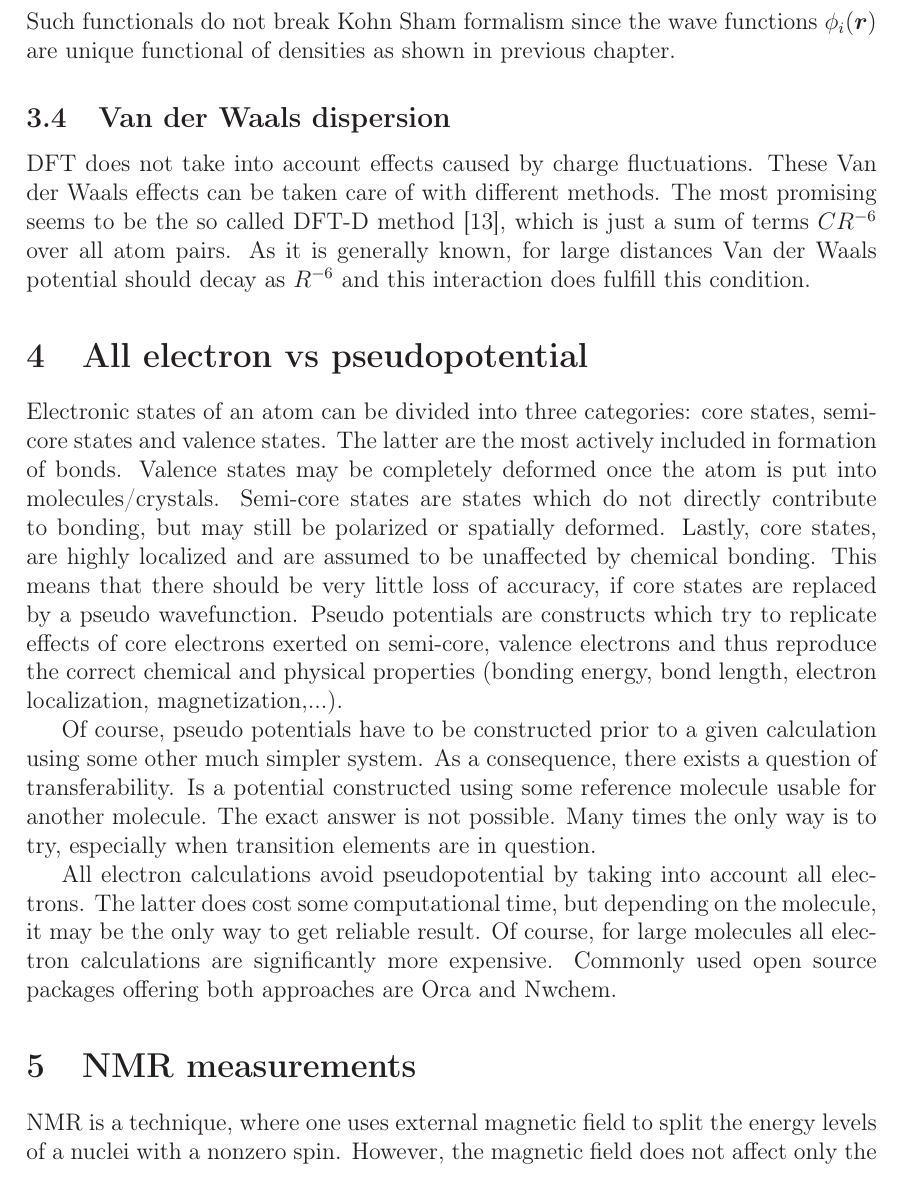
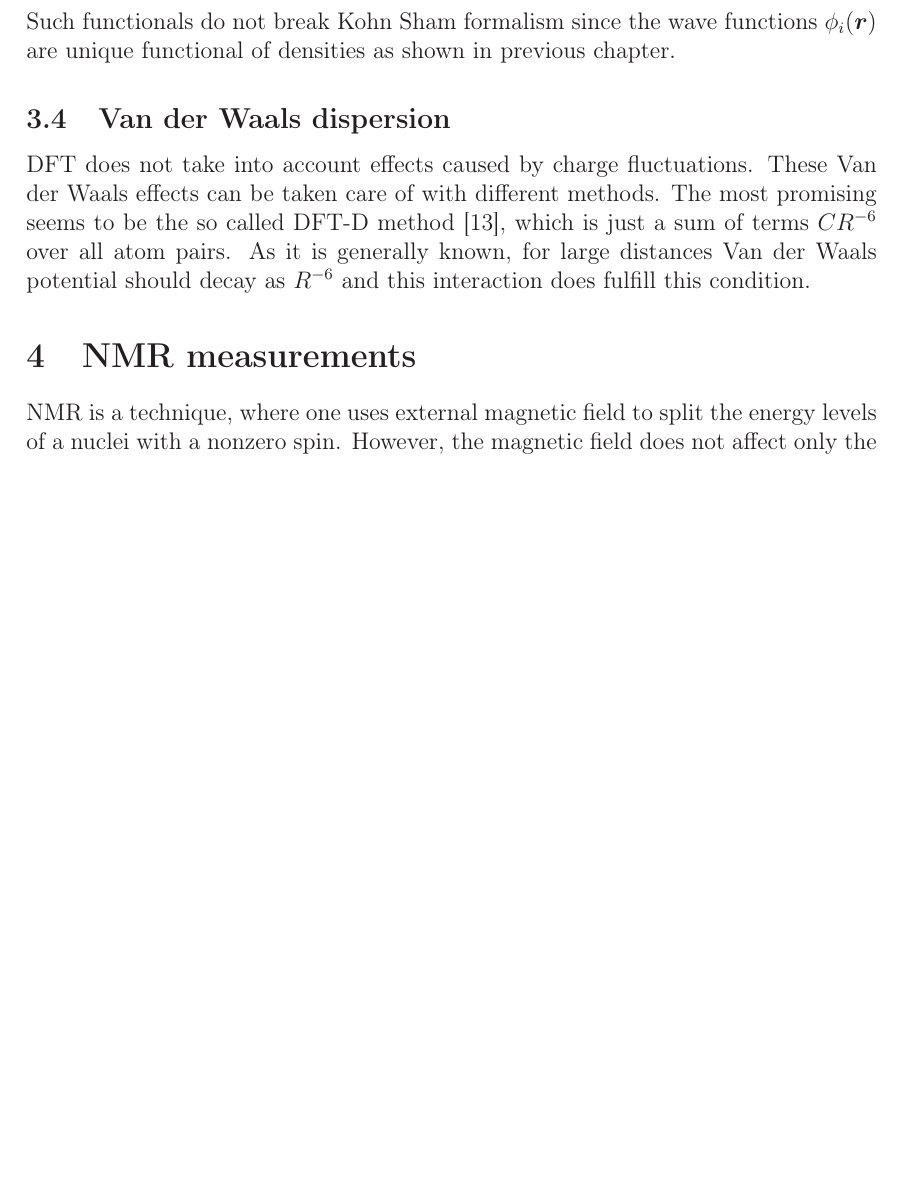
Before and after one commit to JureLapajne/dft_nmr_notes_and_seminar, a LaTeX document (seminar/document.tex): part of page 10 of 14 before the commit and part of page 10 of 13 after it, cut so that both start at the same text, the shorter picture padded with empty space. Compiled offline with pdfLaTeX.

Commit message:
allelectron vs pseudopotential removed

```diff
--- a/seminar/document.tex
+++ b/seminar/document.tex
@@ -562,35 +562,8 @@ der Waals effects can be taken care of with different methods.
  The most promising seems to be the so called DFT-D method
 \cite{consis_accur_ab_initio_param}, which is just a sum of terms $CR^{-6}$
 over all atom pairs. As it is generally known, for large distances Van der Waals
-potential should decay as $R^{-6}$ and this interaction does fulfill this condition.
-
-
-\section{All electron vs pseudopotential}
-Electronic states of an atom can be divided into three categories: core states,
-semi-core states and valence states. The latter are the most actively included
-in formation of bonds. Valence states may be completely deformed once the atom
-is put into molecules/crystals. Semi-core states are states which do not
-directly contribute to bonding, but may still be polarized or spatially
-deformed. Lastly, core states, are highly localized and are assumed to be
-unaffected by chemical bonding. This means that there should be very little loss
-of accuracy, if core states are replaced by a pseudo wavefunction.
-Pseudo potentials are constructs which try to
-replicate effects of core electrons exerted on semi-core, valence electrons and
-thus reproduce the correct chemical and physical properties (bonding energy, bond
-length, electron localization, magnetization,...).
-
-Of course, pseudo potentials have to be constructed prior to a given calculation using
-some other much simpler system. As a consequence, there
-exists a question of transferability. Is a potential constructed using some
-reference molecule usable for another molecule. The exact answer is
-not possible. Many times the only way is to try, especially when transition
-elements are in question.
-
-All electron calculations avoid pseudopotential by taking into account all
-electrons. The latter does cost some computational time, but depending on the
-molecule, it may be the only way to get reliable result. Of course, for large
-molecules all electron calculations are significantly more expensive.
-Commonly used open source packages offering both approaches are Orca and Nwchem.
+potential should decay as $R^{-6}$ and this interaction does fulfill this
+condition.
 
 
 \section{NMR measurements}
```
Also changed, not shown: seminar/document.pdf, 4 other files.
